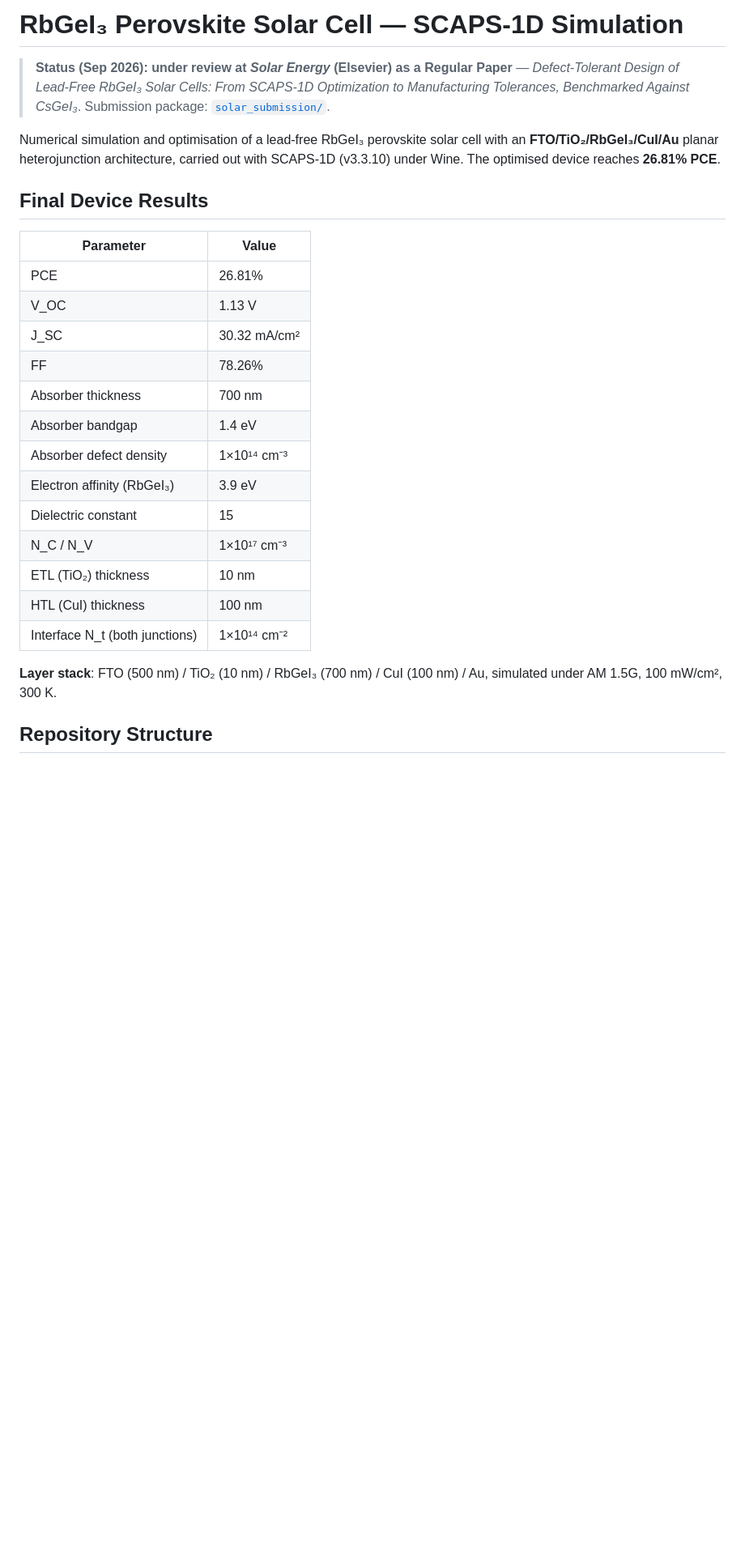
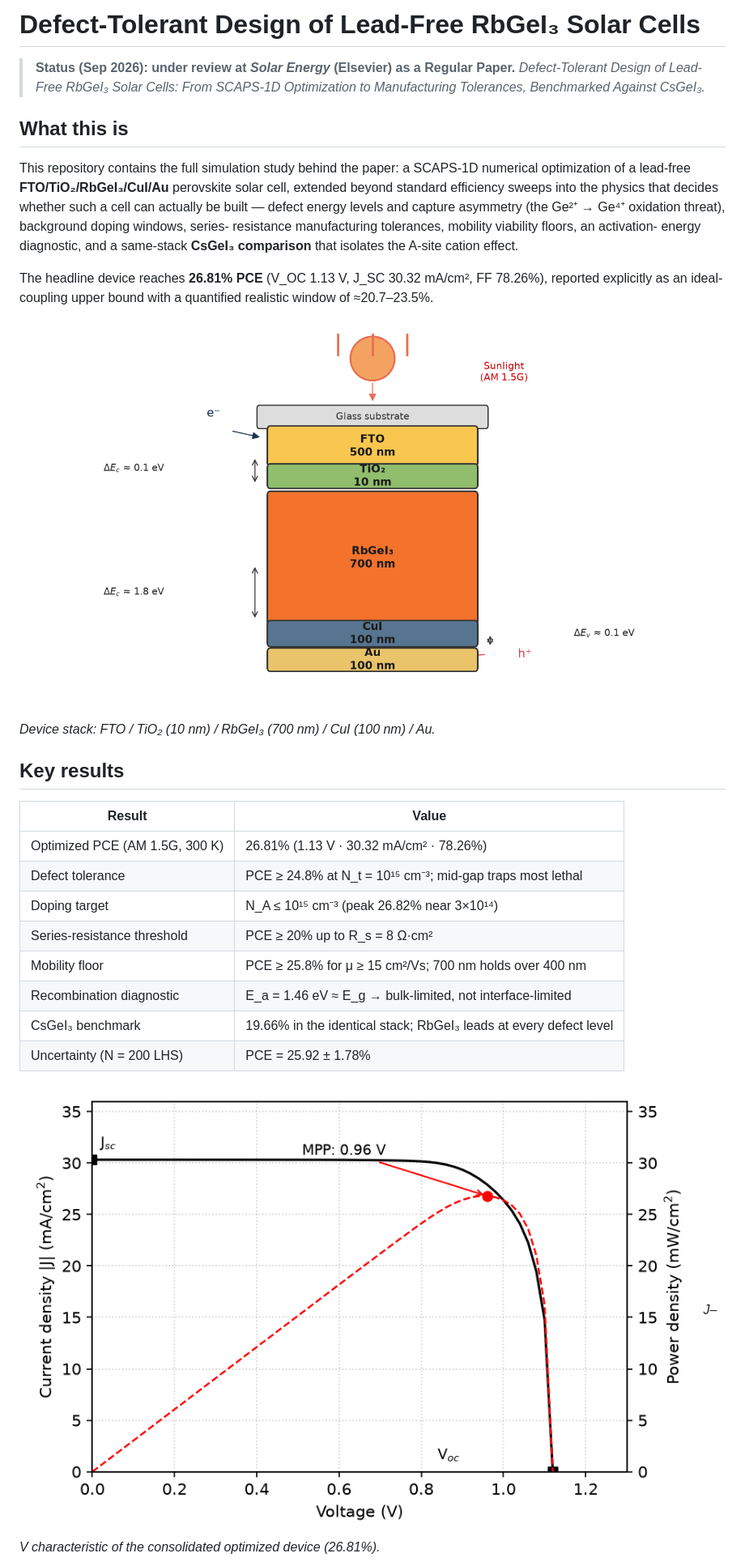
Before and after one commit to touhidsiddiqueeraj-bit/materialspaper, a Markdown page: README.md, the part around one of its changes. Shown at 81% size. GitHub-like rendering; blank space fills up the shorter version.

```diff
--- a/README.md
+++ b/README.md
@@ -1,30 +1,40 @@
-# RbGeI₃ Perovskite Solar Cell — SCAPS-1D Simulation
+# Defect-Tolerant Design of Lead-Free RbGeI₃ Solar Cells
 
-> **Status (Sep 2026): under review at *Solar Energy* (Elsevier) as a Regular Paper** —
+> **Status (Sep 2026): under review at *Solar Energy* (Elsevier) as a Regular Paper.**
 > *Defect-Tolerant Design of Lead-Free RbGeI₃ Solar Cells: From SCAPS-1D Optimization
-> to Manufacturing Tolerances, Benchmarked Against CsGeI₃*.
-> Submission package: [`solar_submission/`](solar_submission/).
+> to Manufacturing Tolerances, Benchmarked Against CsGeI₃.*
 
-Numerical simulation and optimisation of a lead-free RbGeI₃ perovskite solar cell with an **FTO/TiO₂/RbGeI₃/CuI/Au** planar heterojunction architecture, carried out with SCAPS-1D (v3.3.10) under Wine. The optimised device reaches **26.81% PCE**.
+## What this is
 
-## Final Device Results
+This repository contains the full simulation study behind the paper: a SCAPS-1D
+numerical optimization of a lead-free **FTO/TiO₂/RbGeI₃/CuI/Au** perovskite solar
+cell, extended beyond standard efficiency sweeps into the physics that decides
+whether such a cell can actually be built — defect energy levels and capture
+asymmetry (the Ge²⁺ → Ge⁴⁺ oxidation threat), background doping windows, series-
+resistance manufacturing tolerances, mobility viability floors, an activation-
+energy diagnostic, and a same-stack **CsGeI₃ comparison** that isolates the
+A-site cation effect.
 
-| Parameter | Value |
-|-----------|-------|
-| PCE | 26.81% |
-| V_OC | 1.13 V |
-| J_SC | 30.32 mA/cm² |
-| FF | 78.26% |
-| Absorber thickness | 700 nm |
-| Absorber bandgap | 1.4 eV |
-| Absorber defect density | 1×10¹⁴ cm⁻³ |
-| Electron affinity (RbGeI₃) | 3.9 eV |
-| Dielectric constant | 15 |
-| N_C / N_V | 1×10¹⁷ cm⁻³ |
-| ETL (TiO₂) thickness | 10 nm |
-| HTL (CuI) thickness | 100 nm |
-| Interface N_t (both junctions) | 1×10¹⁴ cm⁻² |
+The headline device reaches **26.81% PCE** (V_OC 1.13 V, J_SC 30.32 mA/cm²,
+FF 78.26%), reported explicitly as an ideal-coupling upper bound with a
+quantified realistic window of ≈20.7–23.5%.
 
-**Layer stack**: FTO (500 nm) / TiO₂ (10 nm) / RbGeI₃ (700 nm) / CuI (100 nm) / Au, simulated under AM 1.5G, 100 mW/cm², 300 K.
+![Device schematic](solar_submission/figs/fig2.png)
+*Device stack: FTO / TiO₂ (10 nm) / RbGeI₃ (700 nm) / CuI (100 nm) / Au.*
 
-## Repository Structure
+## Key results
+
+| Result | Value |
+|---|---|
+| Optimized PCE (AM 1.5G, 300 K) | 26.81% (1.13 V · 30.32 mA/cm² · 78.26%) |
+| Defect tolerance | PCE ≥ 24.8% at N_t = 10¹⁵ cm⁻³; mid-gap traps most lethal |
+| Doping target | N_A ≤ 10¹⁵ cm⁻³ (peak 26.82% near 3×10¹⁴) |
+| Series-resistance threshold | PCE ≥ 20% up to R_s = 8 Ω·cm² |
+| Mobility floor | PCE ≥ 25.8% for μ ≥ 15 cm²/Vs; 700 nm holds over 400 nm |
+| Recombination diagnostic | E_a = 1.46 eV ≈ E_g → bulk-limited, not interface-limited |
+| CsGeI₃ benchmark | 19.66% in the identical stack; RbGeI₃ leads at every defect level |
+| Uncertainty (N = 200 LHS) | PCE = 25.92 ± 1.78% |
+
+![J–V curve](solar_submission/figs/fig16.png)
+*J–V characteristic of the consolidated optimized device (26.81%).*
+
```
Also changed, not shown: other parts of README.md (+74 -79 lines).
